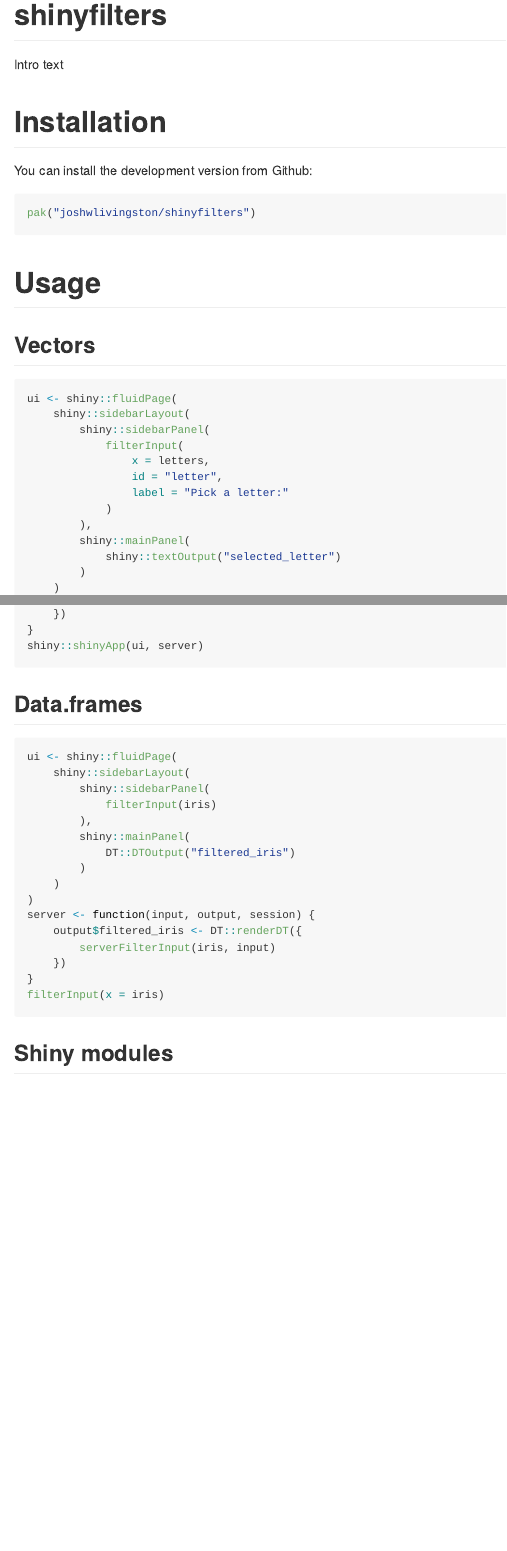
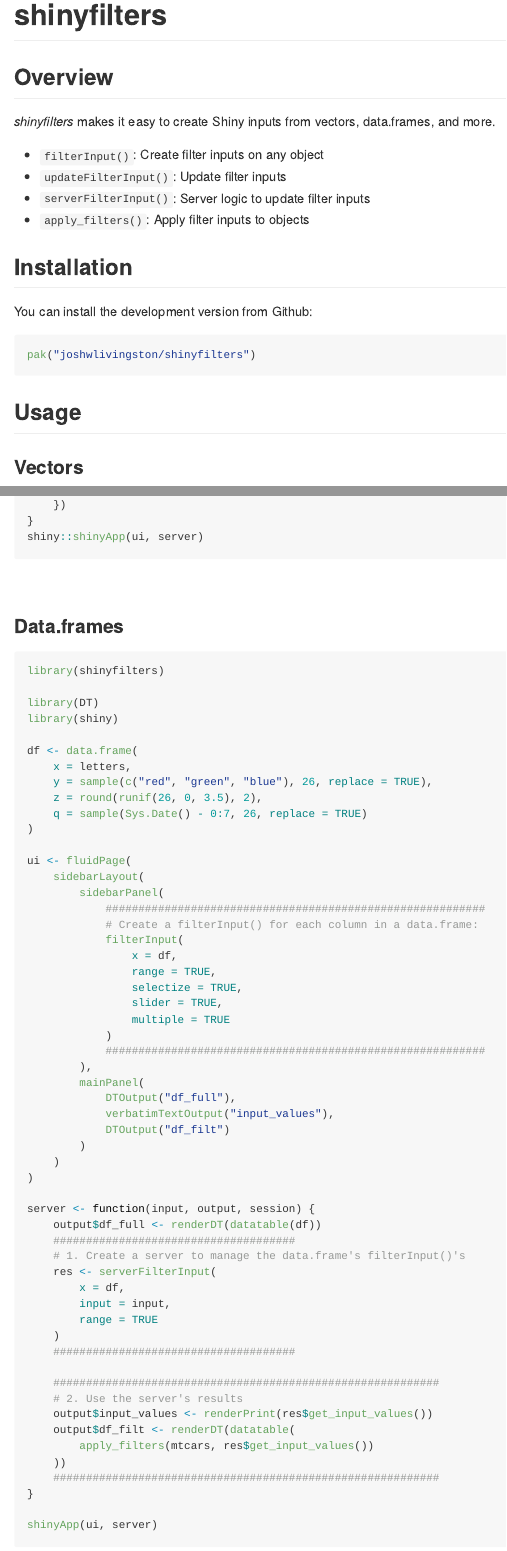
Before and after one commit to joshwlivingston/shinyfilters, an R Markdown document (README.Rmd): the page in a window 1100 px wide, from its top, and a second part further down, joined at a grey line. Rendered offline with R 4.5, knitr and Pandoc, with nearby package versions; badge pictures from the web are left out.

Commit message:
Update readme

````diff
--- a/README.Rmd
+++ b/README.Rmd
@@ -21,18 +21,22 @@
 [![R-CMD-check](https://github.com/joshwlivingston/shinyfilters/actions/workflows/R-CMD-check.yaml/badge.svg)](https://github.com/joshwlivingston/shinyfilters/actions/workflows/R-CMD-check.yaml)
 <!-- badges: end -->
 
-Intro text
+## Overview
+*shinyfilters* makes it easy to create Shiny inputs from vectors, data.frames,
+and more.
 
-# Installation
+- `filterInput()`: Create filter inputs on any object
+- `updateFilterInput()`: Update filter inputs
+- `serverFilterInput()`: Server logic to update filter inputs
+- `apply_filters()`: Apply filter inputs to objects
+
+## Installation
 You can install the development version from Github:
 ```{r, eval=FALSE}
 pak("joshwlivingston/shinyfilters")
 ```
 
-# Usage
+## Usage
 
-## Vectors
+### Vectors
 ```r
-ui <- shiny::fluidPage(
-	shiny::sidebarLayout(
-		shiny::sidebarPanel(
@@ -44,6 +57,6 @@
 		),
-		shiny::mainPanel(
-			shiny::textOutput("selected_letter")
+		mainPanel(
+			textOutput("selected_letter")
 		)
 	)
 )
@@ -54,25 +67,40 @@
 }
 shiny::shinyApp(ui, server)
 ```
+<br>
 
-## Data.frames
+### Data.frames
 ```r
-ui <- shiny::fluidPage(
-	shiny::sidebarLayout(
-		shiny::sidebarPanel(
-			filterInput(iris)
+library(shinyfilters)
+
+library(DT)
+library(shiny)
+
+df <- data.frame(
+    x = letters,
+    y = sample(c("red", "green", "blue"), 26, replace = TRUE),
+    z = round(runif(26, 0, 3.5), 2),
+    q = sample(Sys.Date() - 0:7, 26, replace = TRUE)
+)
+
+ui <- fluidPage(
+	sidebarLayout(
+		sidebarPanel(
+			##########################################################
+			# Create a filterInput() for each column in a data.frame:
+			filterInput(
+				x = df,
+				range = TRUE,
+				selectize = TRUE,
+				slider = TRUE,
+				multiple = TRUE
+			)
+			##########################################################
 		),
-		shiny::mainPanel(
-			DT::DTOutput("filtered_iris")
+		mainPanel(
+			DTOutput("df_full"),
+			verbatimTextOutput("input_values"),
+			DTOutput("df_filt")
 		)
 	)
 )
-server <- function(input, output, session) {
-	output$filtered_iris <- DT::renderDT({
-		serverFilterInput(iris, input)
-	})
-}
-filterInput(x = iris)
-```
-
-## Shiny modules
@@ -112,2 +107,14 @@
 
 server <- function(input, output, session) {
+	output$df_full <- renderDT(datatable(df))
+	#####################################
+	# 1. Create a server to manage the data.frame's filterInput()'s
+	res <- serverFilterInput(
+		x = df,
+		input = input,
+		range = TRUE
+	)
+	#####################################
+
+	###########################################################
+	# 2. Use the server's results
@@ -116 +121,3 @@
 	output$input_values <- renderPrint(res$get_input_values())
+	output$df_filt <- renderDT(datatable(
+		apply_filters(mtcars, res$get_input_values())
````
Also changed, not shown: README.md, README.Rmd (60 more changed lines).
